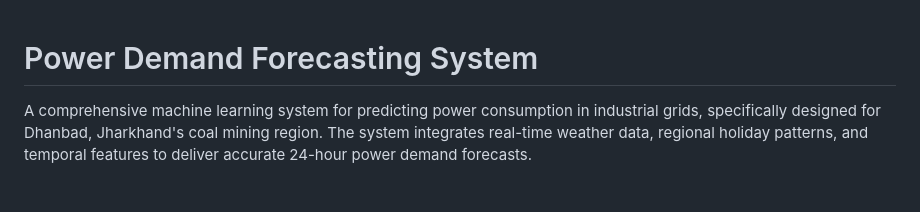
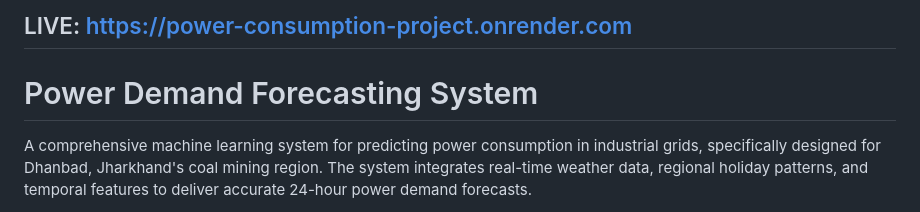
Before and after one commit to RiteshKadu04/power-demand-forecasting, a Markdown page: README.md, the part around the change. Rendered like a GitHub page.

```diff
--- a/README.md
+++ b/README.md
@@ -1,3 +1,5 @@
+## LIVE: https://power-consumption-project.onrender.com
+
 # Power Demand Forecasting System
 
 A comprehensive machine learning system for predicting power consumption in industrial grids, specifically designed for Dhanbad, Jharkhand's coal mining region. The system integrates real-time weather data, regional holiday patterns, and temporal features to deliver accurate 24-hour power demand forecasts.
```
